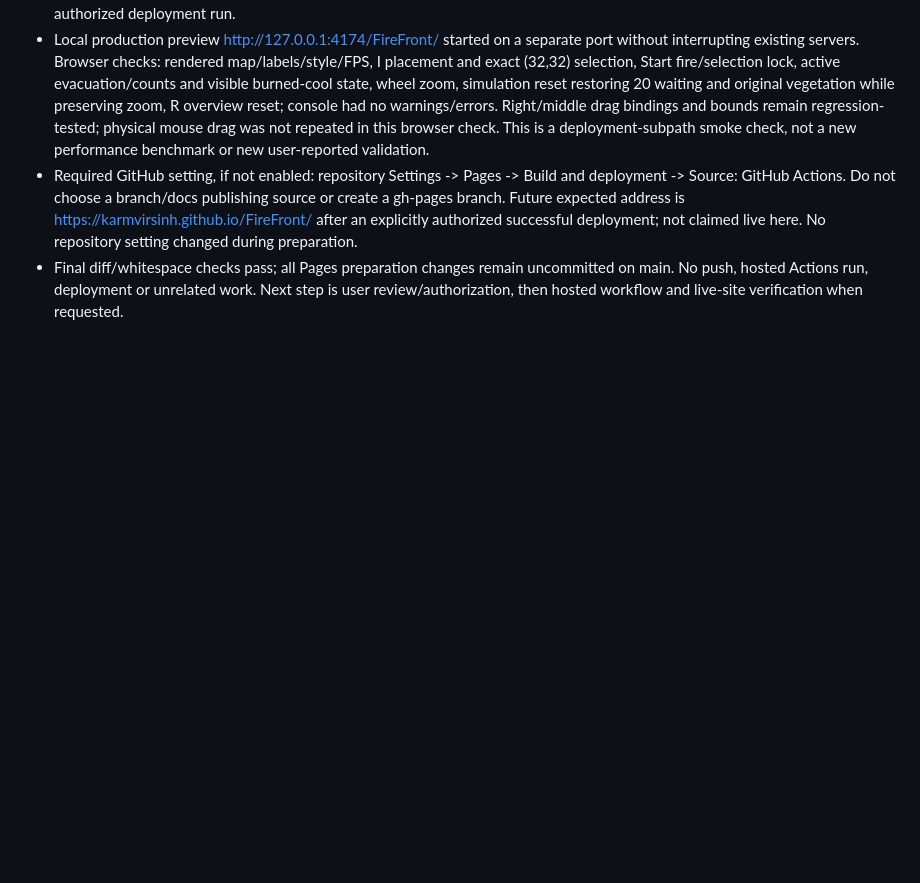
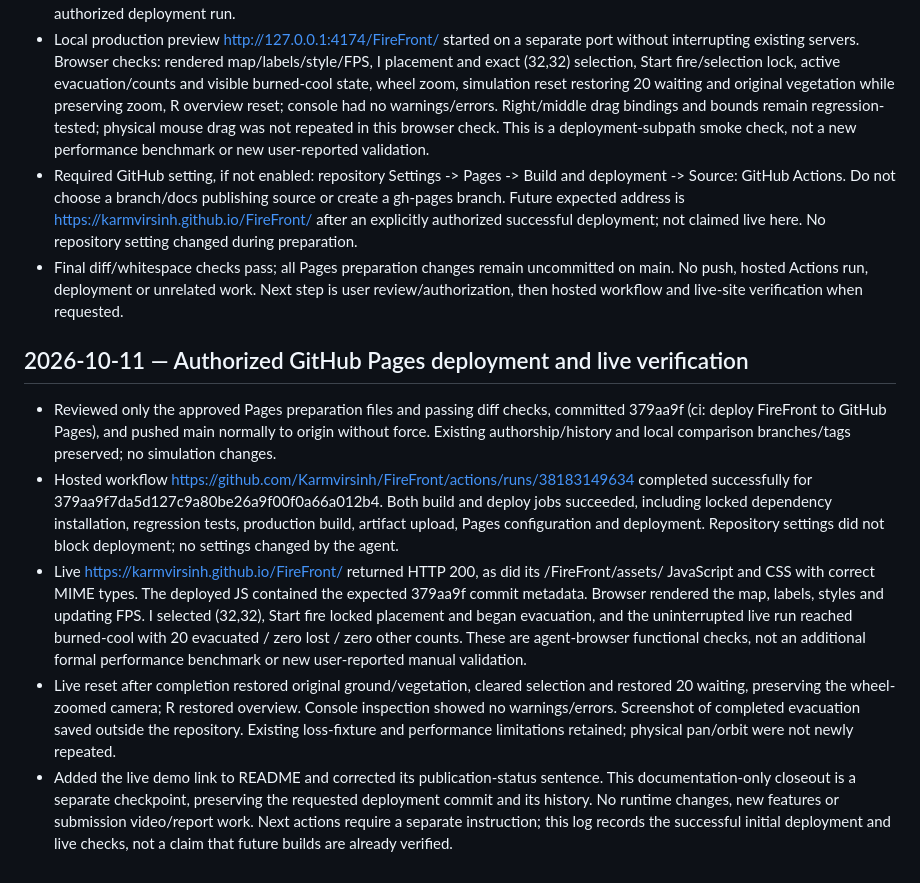
Before and after one commit to Karmvirsinh/FireFront, a Markdown page: docs/progress.md, the part around the change. Rendered like a GitHub page; blank space fills up the shorter version.

```diff
--- a/docs/progress.md
+++ b/docs/progress.md
@@ -608,3 +608,12 @@ Open `http://127.0.0.1:4173/`. Existing dependencies are installed; on a fresh c
 - Local production preview http://127.0.0.1:4174/FireFront/ started on a separate port without interrupting existing servers. Browser checks: rendered map/labels/style/FPS, I placement and exact (32,32) selection, Start fire/selection lock, active evacuation/counts and visible burned-cool state, wheel zoom, simulation reset restoring 20 waiting and original vegetation while preserving zoom, R overview reset; console had no warnings/errors. Right/middle drag bindings and bounds remain regression-tested; physical mouse drag was not repeated in this browser check. This is a deployment-subpath smoke check, not a new performance benchmark or new user-reported validation.
 - Required GitHub setting, if not enabled: repository Settings -> Pages -> Build and deployment -> Source: GitHub Actions. Do not choose a branch/docs publishing source or create a gh-pages branch. Future expected address is https://karmvirsinh.github.io/FireFront/ after an explicitly authorized successful deployment; not claimed live here. No repository setting changed during preparation.
 - Final diff/whitespace checks pass; all Pages preparation changes remain uncommitted on main. No push, hosted Actions run, deployment or unrelated work. Next step is user review/authorization, then hosted workflow and live-site verification when requested.
+
+
+## 2026-10-11 — Authorized GitHub Pages deployment and live verification
+
+- Reviewed only the approved Pages preparation files and passing diff checks, committed 379aa9f (ci: deploy FireFront to GitHub Pages), and pushed main normally to origin without force. Existing authorship/history and local comparison branches/tags preserved; no simulation changes.
+- Hosted workflow https://github.com/Karmvirsinh/FireFront/actions/runs/38183149634 completed successfully for 379aa9f7da5d127c9a80be26a9f00f0a66a012b4. Both build and deploy jobs succeeded, including locked dependency installation, regression tests, production build, artifact upload, Pages configuration and deployment. Repository settings did not block deployment; no settings changed by the agent.
+- Live https://karmvirsinh.github.io/FireFront/ returned HTTP 200, as did its /FireFront/assets/ JavaScript and CSS with correct MIME types. The deployed JS contained the expected 379aa9f commit metadata. Browser rendered the map, labels, styles and updating FPS. I selected (32,32), Start fire locked placement and began evacuation, and the uninterrupted live run reached burned-cool with 20 evacuated / zero lost / zero other counts. These are agent-browser functional checks, not an additional formal performance benchmark or new user-reported manual validation.
+- Live reset after completion restored original ground/vegetation, cleared selection and restored 20 waiting, preserving the wheel-zoomed camera; R restored overview. Console inspection showed no warnings/errors. Screenshot of completed evacuation saved outside the repository. Existing loss-fixture and performance limitations retained; physical pan/orbit were not newly repeated.
+- Added the live demo link to README and corrected its publication-status sentence. This documentation-only closeout is a separate checkpoint, preserving the requested deployment commit and its history. No runtime changes, new features or submission video/report work. Next actions require a separate instruction; this log records the successful initial deployment and live checks, not a claim that future builds are already verified.
```
Also changed, not shown: README.md (+3 -1 lines).
